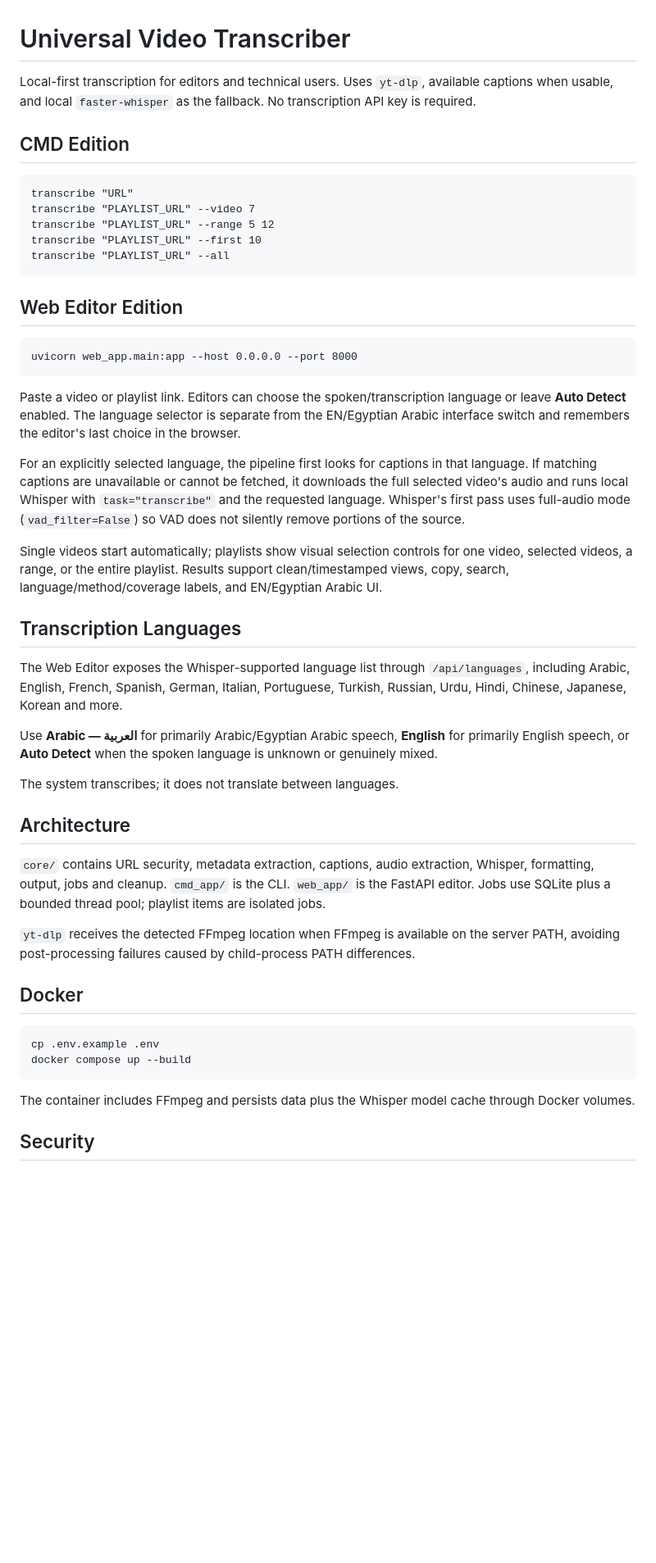
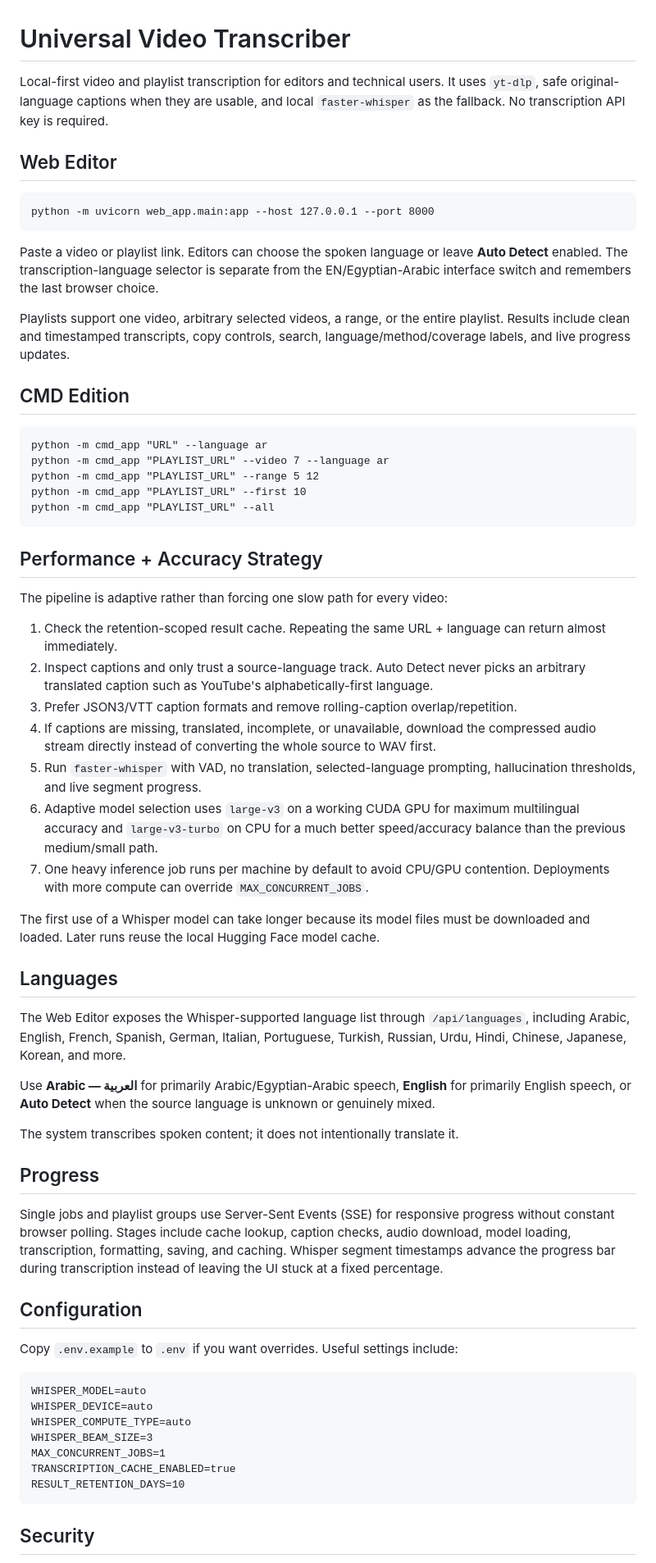
Before and after one commit to Muhannad7usam/universal-video-transcriber, a Markdown page: README.md, the part around one of its changes. Shown at 82% size. Drawn GitHub-style; blank space fills up the shorter version.

Commit message:
Document adaptive high-performance transcription architecture

````diff
--- a/README.md
+++ b/README.md
@@ -1,51 +1,66 @@
 # Universal Video Transcriber
 
-Local-first transcription for editors and technical users. Uses `yt-dlp`, available captions when usable, and local `faster-whisper` as the fallback. No transcription API key is required.
+Local-first video and playlist transcription for editors and technical users. It uses `yt-dlp`, safe original-language captions when they are usable, and local `faster-whisper` as the fallback. No transcription API key is required.
+
+## Web Editor
+
+```text
+python -m uvicorn web_app.main:app --host 127.0.0.1 --port 8000
+```
+
+Paste a video or playlist link. Editors can choose the spoken language or leave **Auto Detect** enabled. The transcription-language selector is separate from the EN/Egyptian-Arabic interface switch and remembers the last browser choice.
+
+Playlists support one video, arbitrary selected videos, a range, or the entire playlist. Results include clean and timestamped transcripts, copy controls, search, language/method/coverage labels, and live progress updates.
 
 ## CMD Edition
 
 ```text
-transcribe "URL"
-transcribe "PLAYLIST_URL" --video 7
-transcribe "PLAYLIST_URL" --range 5 12
-transcribe "PLAYLIST_URL" --first 10
-transcribe "PLAYLIST_URL" --all
+python -m cmd_app "URL" --language ar
+python -m cmd_app "PLAYLIST_URL" --video 7 --language ar
+python -m cmd_app "PLAYLIST_URL" --range 5 12
+python -m cmd_app "PLAYLIST_URL" --first 10
+python -m cmd_app "PLAYLIST_URL" --all
 ```
 
-## Web Editor Edition
+## Performance + Accuracy Strategy
+
+The pipeline is adaptive rather than forcing one slow path for every video:
+
+1. Check the retention-scoped result cache. Repeating the same URL + language can return almost immediately.
+2. Inspect captions and only trust a source-language track. Auto Detect never picks an arbitrary translated caption such as YouTube's alphabetically-first language.
+3. Prefer JSON3/VTT caption formats and remove rolling-caption overlap/repetition.
+4. If captions are missing, translated, incomplete, or unavailable, download the compressed audio stream directly instead of converting the whole source to WAV first.
+5. Run `faster-whisper` with VAD, no translation, selected-language prompting, hallucination thresholds, and live segment progress.
+6. Adaptive model selection uses `large-v3` on a working CUDA GPU for maximum multilingual accuracy and `large-v3-turbo` on CPU for a much better speed/accuracy balance than the previous medium/small path.
+7. One heavy inference job runs per machine by default to avoid CPU/GPU contention. Deployments with more compute can override `MAX_CONCURRENT_JOBS`.
+
+The first use of a Whisper model can take longer because its model files must be downloaded and loaded. Later runs reuse the local Hugging Face model cache.
+
+## Languages
+
+The Web Editor exposes the Whisper-supported language list through `/api/languages`, including Arabic, English, French, Spanish, German, Italian, Portuguese, Turkish, Russian, Urdu, Hindi, Chinese, Japanese, Korean, and more.
+
+Use **Arabic — العربية** for primarily Arabic/Egyptian-Arabic speech, **English** for primarily English speech, or **Auto Detect** when the source language is unknown or genuinely mixed.
+
+The system transcribes spoken content; it does not intentionally translate it.
+
+## Progress
+
+Single jobs and playlist groups use Server-Sent Events (SSE) for responsive progress without constant browser polling. Stages include cache lookup, caption checks, audio download, model loading, transcription, formatting, saving, and caching. Whisper segment timestamps advance the progress bar during transcription instead of leaving the UI stuck at a fixed percentage.
+
+## Configuration
+
+Copy `.env.example` to `.env` if you want overrides. Useful settings include:
 
 ```text
-uvicorn web_app.main:app --host 0.0.0.0 --port 8000
+WHISPER_MODEL=auto
+WHISPER_DEVICE=auto
+WHISPER_COMPUTE_TYPE=auto
+WHISPER_BEAM_SIZE=3
+MAX_CONCURRENT_JOBS=1
+TRANSCRIPTION_CACHE_ENABLED=true
+RESULT_RETENTION_DAYS=10
 ```
-
-Paste a video or playlist link. Editors can choose the spoken/transcription language or leave **Auto Detect** enabled. The language selector is separate from the EN/Egyptian Arabic interface switch and remembers the editor's last choice in the browser.
-
-For an explicitly selected language, the pipeline first looks for captions in that language. If matching captions are unavailable or cannot be fetched, it downloads the full selected video's audio and runs local Whisper with `task="transcribe"` and the requested language. Whisper's first pass uses full-audio mode (`vad_filter=False`) so VAD does not silently remove portions of the source.
-
-Single videos start automatically; playlists show visual selection controls for one video, selected videos, a range, or the entire playlist. Results support clean/timestamped views, copy, search, language/method/coverage labels, and EN/Egyptian Arabic UI.
-
-## Transcription Languages
-
-The Web Editor exposes the Whisper-supported language list through `/api/languages`, including Arabic, English, French, Spanish, German, Italian, Portuguese, Turkish, Russian, Urdu, Hindi, Chinese, Japanese, Korean and more.
-
-Use **Arabic — العربية** for primarily Arabic/Egyptian Arabic speech, **English** for primarily English speech, or **Auto Detect** when the spoken language is unknown or genuinely mixed.
-
-The system transcribes; it does not translate between languages.
-
-## Architecture
-
-`core/` contains URL security, metadata extraction, captions, audio extraction, Whisper, formatting, output, jobs and cleanup. `cmd_app/` is the CLI. `web_app/` is the FastAPI editor. Jobs use SQLite plus a bounded thread pool; playlist items are isolated jobs.
-
-`yt-dlp` receives the detected FFmpeg location when FFmpeg is available on the server PATH, avoiding post-processing failures caused by child-process PATH differences.
-
-## Docker
-
-```text
-cp .env.example .env
-docker compose up --build
-```
-
-The container includes FFmpeg and persists data plus the Whisper model cache through Docker volumes.
 
 ## Security
 
````
Also changed, not shown: other parts of README.md (+28 -25 lines).
